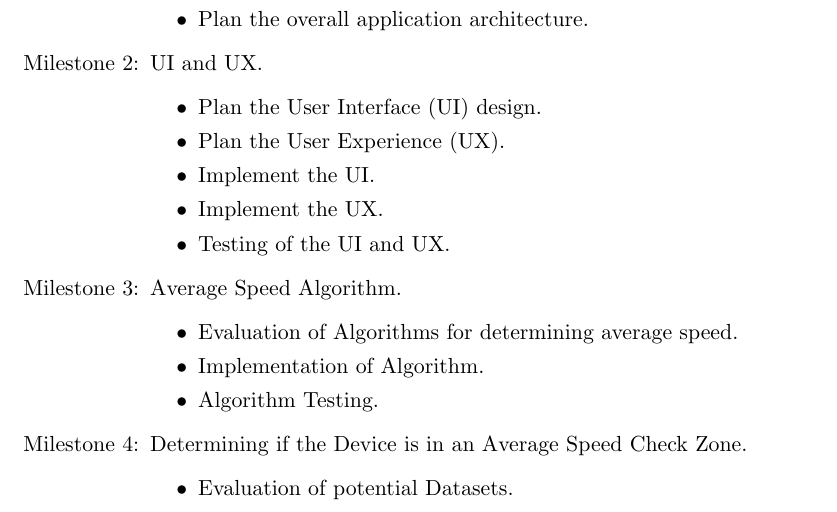
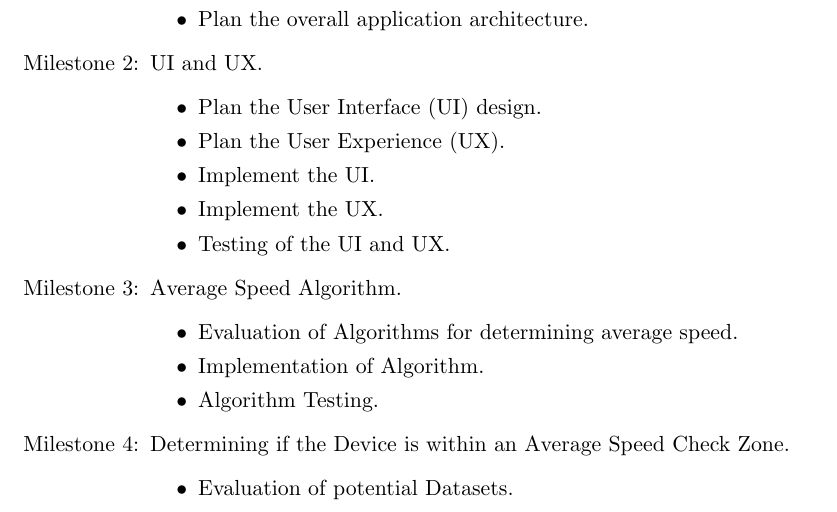
Before and after one commit to fisherthewol/FYP-SmartKart, a LaTeX document (Documents/ProjectInitiationDocument/projectinitiation.tex): part of page 9 of 16, cut so that both start at the same text. Compiled offline with pdfLaTeX.

Commit message:
Store kanban images and reword MS4.
Images of initial state of Kanban board are stored.
Reword milestone 4 to "within", as it is a clearer message.

```diff
--- a/Documents/ProjectInitiationDocument/projectinitiation.tex
+++ b/Documents/ProjectInitiationDocument/projectinitiation.tex
@@ -244,8 +244,7 @@ but generally, milestones are dependant on the previous milestone.
         \item Implementation of Algorithm.
         \item Algorithm Testing.
     \end{itemize}
-    \item [Milestone 4:]Determining if the Device is in an Average Speed Check
-    Zone.
+    \item [Milestone 4:]Determining if the Device is within an Average Speed Check Zone.
     \begin{itemize}
         \item Evaluation of potential Datasets.
         \item Design of Data Model.
```
Also changed, not shown: Documents/ProjectInitiationDocument/KanbanBoardOne.png (added), Documents/ProjectInitiationDocument/KanbanBoardTwo.png (added), Documents/ProjectInitiationDocument/projectinitiation.pdf.
